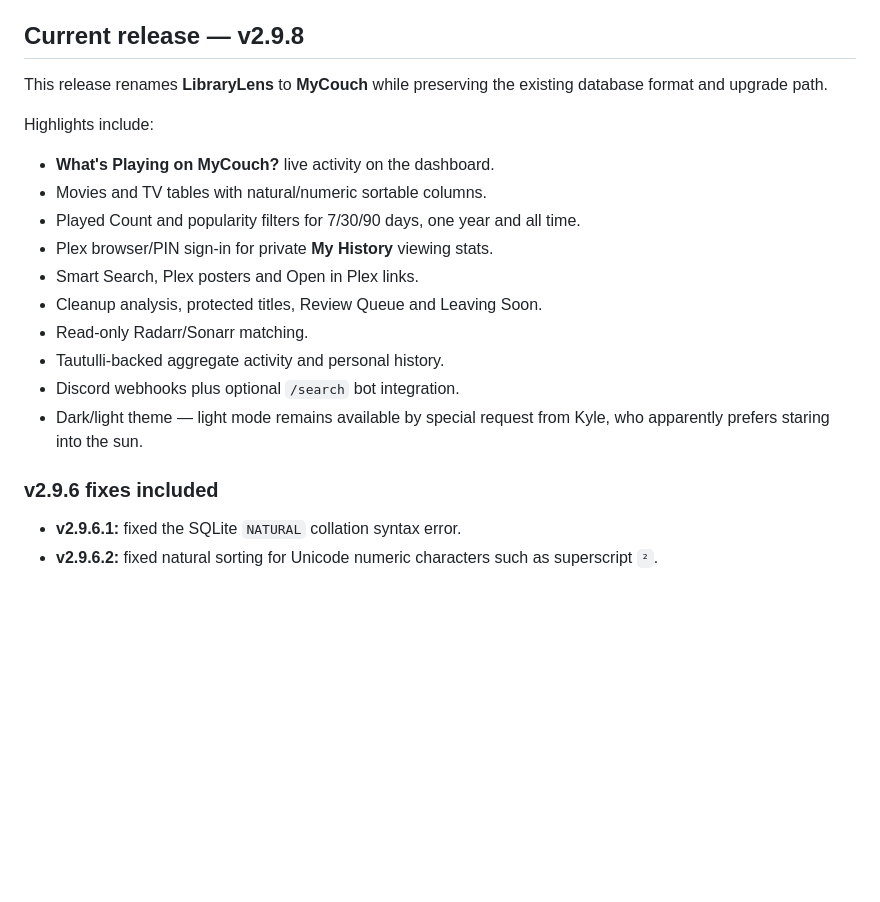
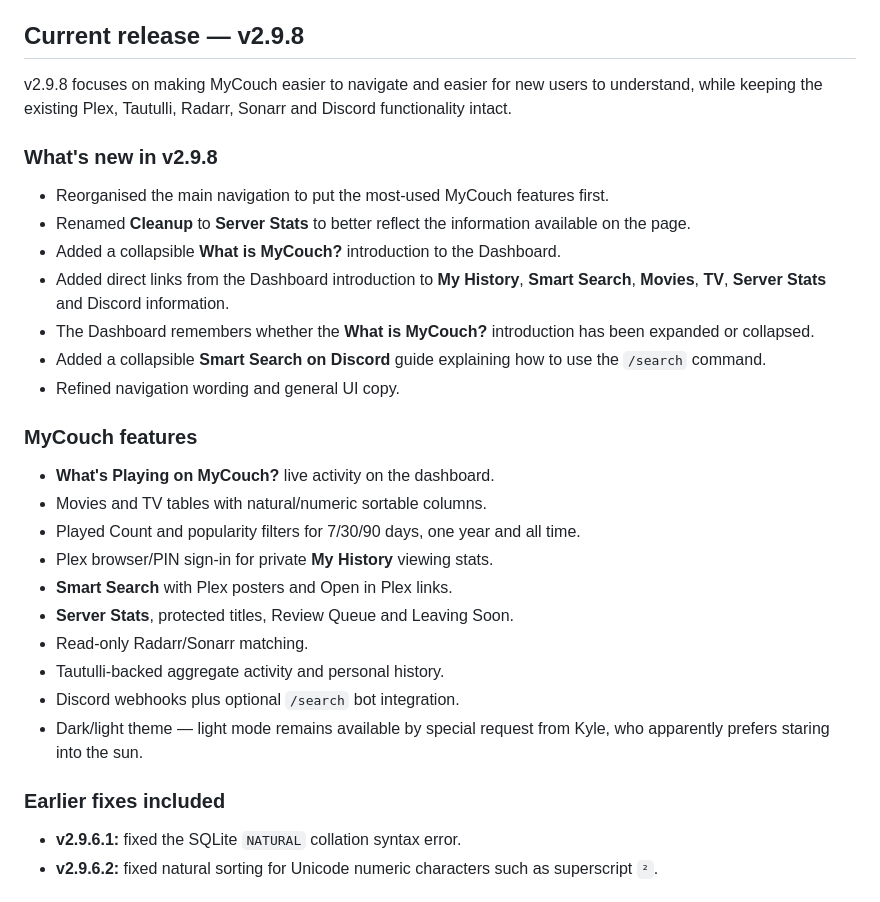
Before and after one commit to MyCouchApp/MyCouch, a Markdown page: README.md, the part around the change. Drawn GitHub-style; blank space fills up the shorter version.

Commit message:
Update README for v2.9.8

```diff
--- a/README.md
+++ b/README.md
@@ -8,22 +8,32 @@ MyCouch is a self-hosted companion for exploring and understanding a Plex media
 
 ## Current release — v2.9.8
 
-This release renames **LibraryLens** to **MyCouch** while preserving the existing database format and upgrade path.
+v2.9.8 focuses on making MyCouch easier to navigate and easier for new users to understand, while keeping the existing Plex, Tautulli, Radarr, Sonarr and Discord functionality intact.
 
-Highlights include:
+### What's new in v2.9.8
+
+- Reorganised the main navigation to put the most-used MyCouch features first.
+- Renamed **Cleanup** to **Server Stats** to better reflect the information available on the page.
+- Added a collapsible **What is MyCouch?** introduction to the Dashboard.
+- Added direct links from the Dashboard introduction to **My History**, **Smart Search**, **Movies**, **TV**, **Server Stats** and Discord information.
+- The Dashboard remembers whether the **What is MyCouch?** introduction has been expanded or collapsed.
+- Added a collapsible **Smart Search on Discord** guide explaining how to use the `/search` command.
+- Refined navigation wording and general UI copy.
+
+### MyCouch features
 
 - **What's Playing on MyCouch?** live activity on the dashboard.
 - Movies and TV tables with natural/numeric sortable columns.
 - Played Count and popularity filters for 7/30/90 days, one year and all time.
 - Plex browser/PIN sign-in for private **My History** viewing stats.
-- Smart Search, Plex posters and Open in Plex links.
-- Cleanup analysis, protected titles, Review Queue and Leaving Soon.
+- **Smart Search** with Plex posters and Open in Plex links.
+- **Server Stats**, protected titles, Review Queue and Leaving Soon.
 - Read-only Radarr/Sonarr matching.
 - Tautulli-backed aggregate activity and personal history.
 - Discord webhooks plus optional `/search` bot integration.
 - Dark/light theme — light mode remains available by special request from Kyle, who apparently prefers staring into the sun.
 
-### v2.9.6 fixes included
+### Earlier fixes included
 
 - **v2.9.6.1:** fixed the SQLite `NATURAL` collation syntax error.
 - **v2.9.6.2:** fixed natural sorting for Unicode numeric characters such as superscript `²`.
```
